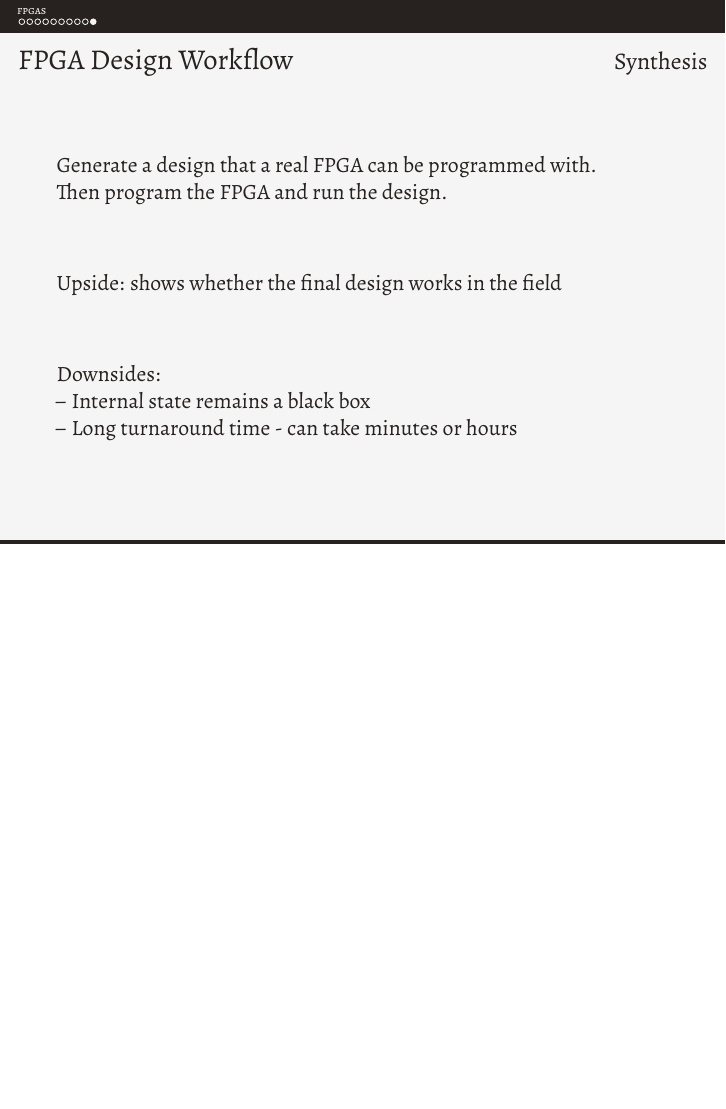
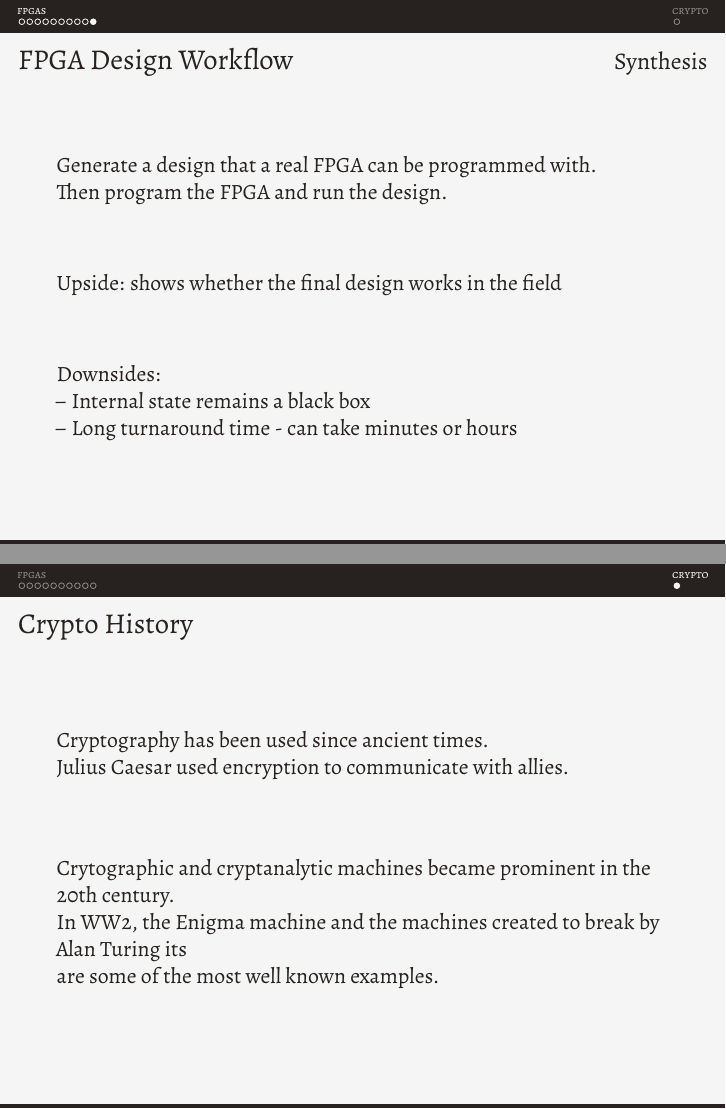
Before and after one commit to stoand/thesis-guessrandom, LaTeX slides (present/present.tex): page 12 of 13 before the commit and pages 12 and 13 of 14 after it, the two joined at a grey line, the shorter picture padded with empty space. Compiled offline with XeLaTeX.

Commit message:
present: crypto history

```diff
--- a/present/present.tex
+++ b/present/present.tex
@@ -241,6 +241,22 @@
 
   \end{frame}
 
+  \Section{Crypto}
+
+  \begin{frame}
+    \frametitle{Crypto History}
+
+    Cryptography has been used since ancient times. \\
+    Julius Caesar used encryption to communicate with allies.
+
+    \vfill
+
+    Crytographic and cryptanalytic machines became prominent in the 20th century. \\
+    In WW2, the Enigma machine and the machines created to break by Alan Turing its \\
+    are some of the most well known examples.
+
+  \end{frame}
+
 
   \ThankYou
   \begin{frame}[plain,standout]
```
